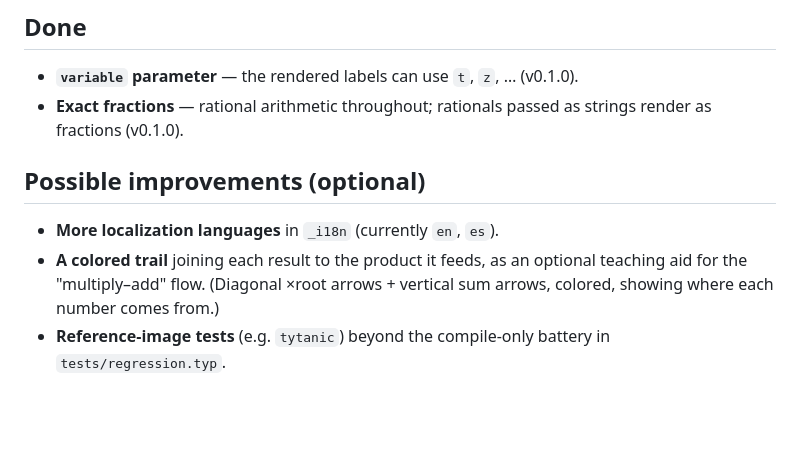
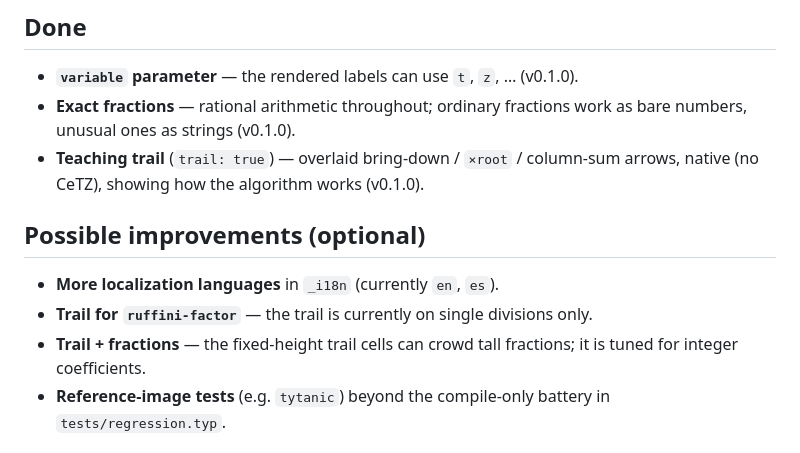
Before and after one commit to 13Stokes31/ruffini, a Markdown page: ROADMAP.md, the part around the change. Rendered like a GitHub page; blank space fills up the shorter version.

```diff
--- a/ROADMAP.md
+++ b/ROADMAP.md
@@ -14,15 +14,17 @@ Known limits and possible improvements. Nothing here blocks ordinary use.
 ## Done
 
 - **`variable` parameter** — the rendered labels can use `t`, `z`, … (v0.1.0).
-- **Exact fractions** — rational arithmetic throughout; rationals passed as
-  strings render as fractions (v0.1.0).
+- **Exact fractions** — rational arithmetic throughout; ordinary fractions work as
+  bare numbers, unusual ones as strings (v0.1.0).
+- **Teaching trail** (`trail: true`) — overlaid bring-down / `×root` / column-sum
+  arrows, native (no CeTZ), showing how the algorithm works (v0.1.0).
 
 ## Possible improvements (optional)
 
 - **More localization languages** in `_i18n` (currently `en`, `es`).
-- **A colored trail** joining each result to the product it feeds, as an optional
-  teaching aid for the "multiply–add" flow. (Diagonal ×root arrows + vertical sum
-  arrows, colored, showing where each number comes from.)
+- **Trail for `ruffini-factor`** — the trail is currently on single divisions only.
+- **Trail + fractions** — the fixed-height trail cells can crowd tall fractions;
+  it is tuned for integer coefficients.
 - **Reference-image tests** (e.g. `tytanic`) beyond the compile-only battery in
   `tests/regression.typ`.
 
```
Also changed, not shown: README.md (+16 -0 lines), TESTING.md (+5 -0 lines), gallery/g5.png (added), 3 other files.
